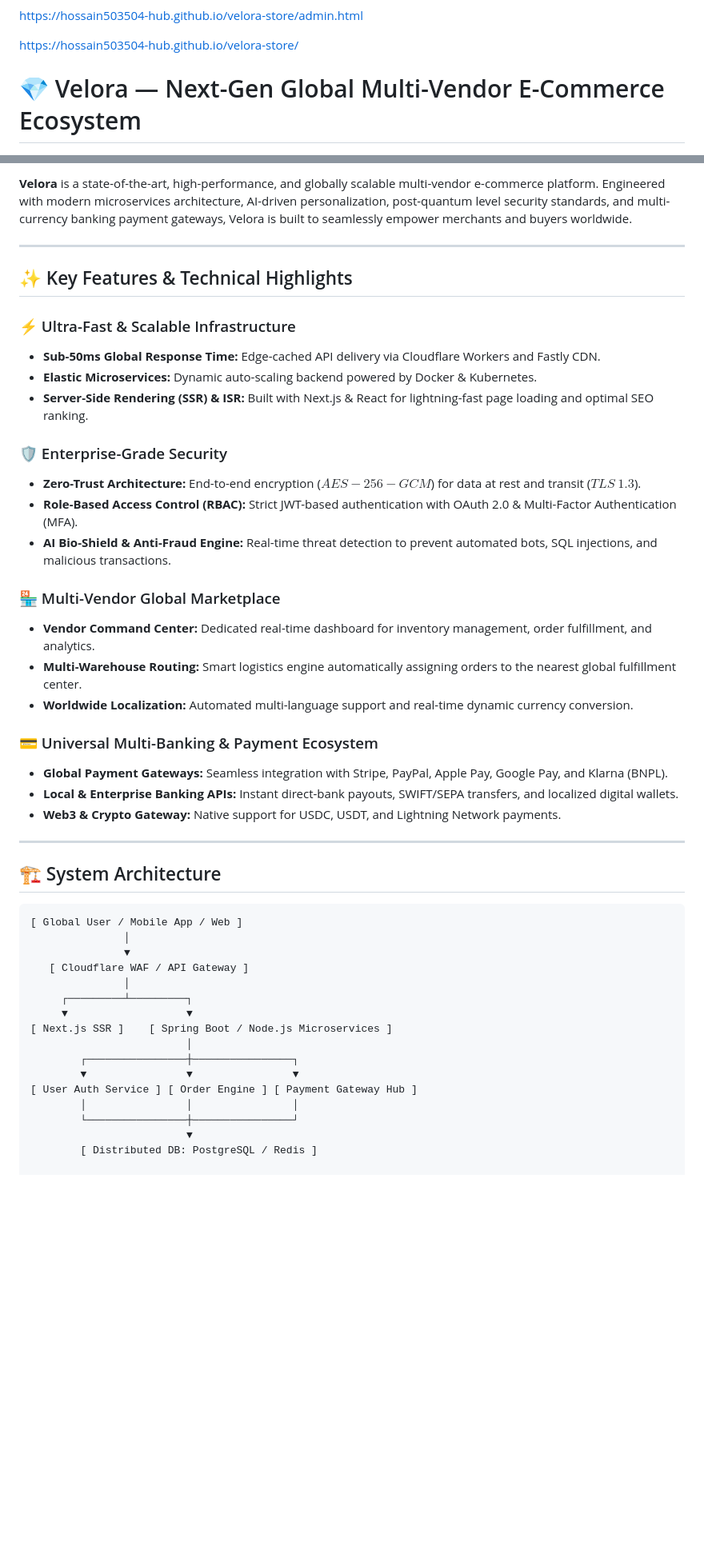
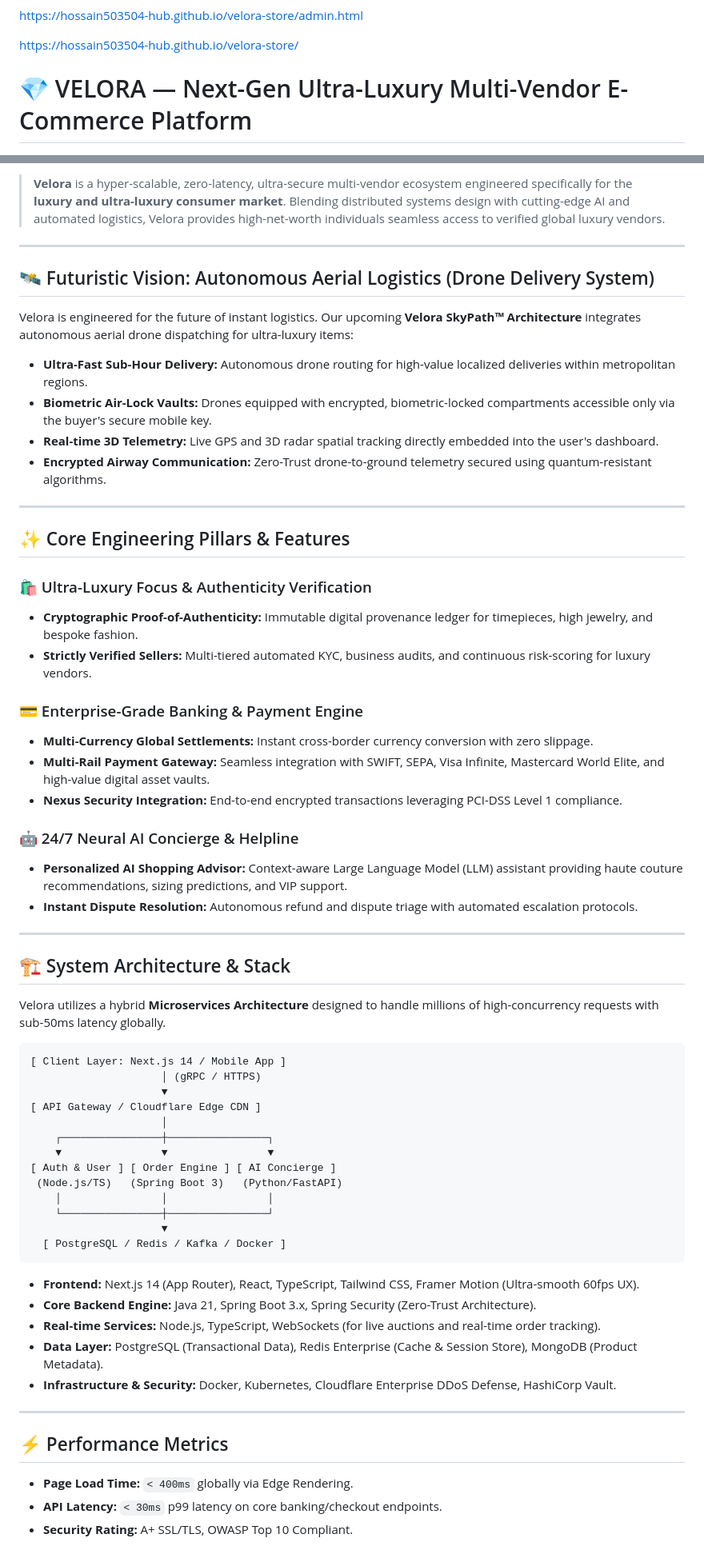
Before and after one commit to hossain503504-hub/velora-store, a Markdown page: README.md, 2 parts joined by grey strips. Shown at 80% size. Rendered like a GitHub page; blank space fills up the shorter version.

````diff
--- a/README.md
+++ b/README.md
@@ -2,5 +2,5 @@
 https://hossain503504-hub.github.io/velora-store/admin.html
 
 https://hossain503504-hub.github.io/velora-store/
-# 💎 Velora — Next-Gen Global Multi-Vendor E-Commerce Ecosystem
+# 💎 VELORA — Next-Gen Ultra-Luxury Multi-Vendor E-Commerce Platform
 
@@ -11,48 +11,67 @@ https://hossain503504-hub.github.io/velora-store/
 
-**Velora** is a state-of-the-art, high-performance, and globally scalable multi-vendor e-commerce platform. Engineered with modern microservices architecture, AI-driven personalization, post-quantum level security standards, and multi-currency banking payment gateways, Velora is built to seamlessly empower merchants and buyers worldwide.
+> **Velora** is a hyper-scalable, zero-latency, ultra-secure multi-vendor ecosystem engineered specifically for the **luxury and ultra-luxury consumer market**. Blending distributed systems design with cutting-edge AI and automated logistics, Velora provides high-net-worth individuals seamless access to verified global luxury vendors.
 
 ---
 
-## ✨ Key Features & Technical Highlights
+## 🛰️ Futuristic Vision: Autonomous Aerial Logistics (Drone Delivery System)
 
-### ⚡ Ultra-Fast & Scalable Infrastructure
-* **Sub-50ms Global Response Time:** Edge-cached API delivery via Cloudflare Workers and Fastly CDN.
-* **Elastic Microservices:** Dynamic auto-scaling backend powered by Docker & Kubernetes.
-* **Server-Side Rendering (SSR) & ISR:** Built with Next.js & React for lightning-fast page loading and optimal SEO ranking.
+Velora is engineered for the future of instant logistics. Our upcoming **Velora SkyPath™ Architecture** integrates autonomous aerial drone dispatching for ultra-luxury items:
 
-### 🛡️ Enterprise-Grade Security
-* **Zero-Trust Architecture:** End-to-end encryption ($AES-256-GCM$) for data at rest and transit ($TLS\ 1.3$).
-* **Role-Based Access Control (RBAC):** Strict JWT-based authentication with OAuth 2.0 & Multi-Factor Authentication (MFA).
-* **AI Bio-Shield & Anti-Fraud Engine:** Real-time threat detection to prevent automated bots, SQL injections, and malicious transactions.
-
-### 🏪 Multi-Vendor Global Marketplace
-* **Vendor Command Center:** Dedicated real-time dashboard for inventory management, order fulfillment, and analytics.
-* **Multi-Warehouse Routing:** Smart logistics engine automatically assigning orders to the nearest global fulfillment center.
-* **Worldwide Localization:** Automated multi-language support and real-time dynamic currency conversion.
-
-### 💳 Universal Multi-Banking & Payment Ecosystem
-* **Global Payment Gateways:** Seamless integration with Stripe, PayPal, Apple Pay, Google Pay, and Klarna (BNPL).
-* **Local & Enterprise Banking APIs:** Instant direct-bank payouts, SWIFT/SEPA transfers, and localized digital wallets.
-* **Web3 & Crypto Gateway:** Native support for USDC, USDT, and Lightning Network payments.
+* **Ultra-Fast Sub-Hour Delivery:** Autonomous drone routing for high-value localized deliveries within metropolitan regions.
+* **Biometric Air-Lock Vaults:** Drones equipped with encrypted, biometric-locked compartments accessible only via the buyer's secure mobile key.
+* **Real-time 3D Telemetry:** Live GPS and 3D radar spatial tracking directly embedded into the user's dashboard.
+* **Encrypted Airway Communication:** Zero-Trust drone-to-ground telemetry secured using quantum-resistant algorithms.
 
 ---
 
-## 🏗️ System Architecture
+## ✨ Core Engineering Pillars & Features
 
-```text
-[ Global User / Mobile App / Web ]
-               │
-               ▼
-   [ Cloudflare WAF / API Gateway ]
-               │
-     ┌─────────┴─────────┐
-     ▼                   ▼
-[ Next.js SSR ]    [ Spring Boot / Node.js Microservices ]
-                         │
-        ┌────────────────┼────────────────┐
-        ▼                ▼                ▼
-[ User Auth Service ] [ Order Engine ] [ Payment Gateway Hub ]
-        │                │                │
-        └────────────────┼────────────────┘
-                         ▼
-        [ Distributed DB: PostgreSQL / Redis ]
+### 🛍️ Ultra-Luxury Focus & Authenticity Verification
+* **Cryptographic Proof-of-Authenticity:** Immutable digital provenance ledger for timepieces, high jewelry, and bespoke fashion.
+* **Strictly Verified Sellers:** Multi-tiered automated KYC, business audits, and continuous risk-scoring for luxury vendors.
+
+### 💳 Enterprise-Grade Banking & Payment Engine
+* **Multi-Currency Global Settlements:** Instant cross-border currency conversion with zero slippage.
+* **Multi-Rail Payment Gateway:** Seamless integration with SWIFT, SEPA, Visa Infinite, Mastercard World Elite, and high-value digital asset vaults.
+* **Nexus Security Integration:** End-to-end encrypted transactions leveraging PCI-DSS Level 1 compliance.
+
+### 🤖 24/7 Neural AI Concierge & Helpline
+* **Personalized AI Shopping Advisor:** Context-aware Large Language Model (LLM) assistant providing haute couture recommendations, sizing predictions, and VIP support.
+* **Instant Dispute Resolution:** Autonomous refund and dispute triage with automated escalation protocols.
+
+---
+
+## 🏗️ System Architecture & Stack
+
+Velora utilizes a hybrid **Microservices Architecture** designed to handle millions of high-concurrency requests with sub-50ms latency globally.
+
+```
+[ Client Layer: Next.js 14 / Mobile App ]
+                     │ (gRPC / HTTPS)
+                     ▼
+[ API Gateway / Cloudflare Edge CDN ]
+                     │
+    ┌────────────────┼────────────────┐
+    ▼                ▼                ▼
+[ Auth & User ] [ Order Engine ] [ AI Concierge ]
+ (Node.js/TS)   (Spring Boot 3)   (Python/FastAPI)
+    │                │                │
+    └────────────────┼────────────────┘
+                     ▼
+  [ PostgreSQL / Redis / Kafka / Docker ]
+```
+
+* **Frontend:** Next.js 14 (App Router), React, TypeScript, Tailwind CSS, Framer Motion (Ultra-smooth 60fps UX).
+* **Core Backend Engine:** Java 21, Spring Boot 3.x, Spring Security (Zero-Trust Architecture).
+* **Real-time Services:** Node.js, TypeScript, WebSockets (for live auctions and real-time order tracking).
+* **Data Layer:** PostgreSQL (Transactional Data), Redis Enterprise (Cache & Session Store), MongoDB (Product Metadata).
+* **Infrastructure & Security:** Docker, Kubernetes, Cloudflare Enterprise DDoS Defense, HashiCorp Vault.
+
+---
+
+## ⚡ Performance Metrics
+
+* **Page Load Time:** `< 400ms` globally via Edge Rendering.
+* **API Latency:** `< 30ms` p99 latency on core banking/checkout endpoints.
+* **Security Rating:** A+ SSL/TLS, OWASP Top 10 Compliant.
+
````
Also changed, not shown: other parts of README.md (+45 -4 lines).
